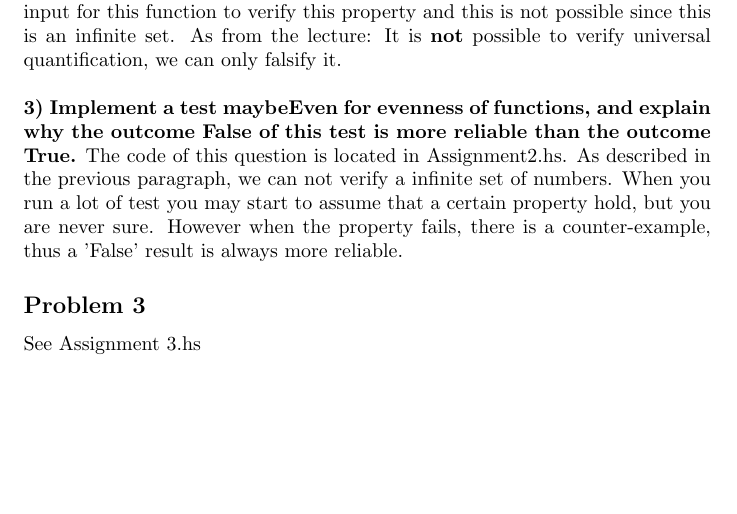
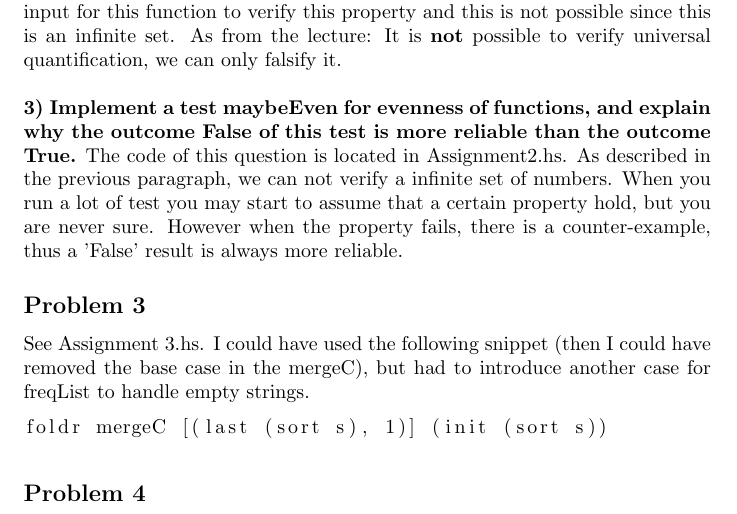
Before and after one commit to stil4m/master-se, a LaTeX problem sheet (software-testing/exam/latex/main.tex, which reads software-testing/exam/latex/tex/content.tex): part of the page, cut so that both start at the same text, the shorter picture padded with empty space. Compiled offline with pdfLaTeX.

Commit message:
Added assignment 3

```diff
--- a/software-testing/exam/latex/tex/content.tex
+++ b/software-testing/exam/latex/tex/content.tex
@@ -25,4 +25,11 @@ However when the property fails, there is a counter-example, thus a 'False' resu
 
 \subsection*{Problem 3}
 
-See Assignment 3.hs
+See Assignment 3.hs. I could have used the following snippet (then I could have removed the base case in the mergeC), but had to introduce another case for freqList to handle empty strings.
+
+\begin{lstlisting}
+foldr mergeC [(last (sort s), 1)] (init (sort s))
+\end{lstlisting}
+
+
+\subsection*{Problem 4}
```
Also changed, not shown: 2 other files.
